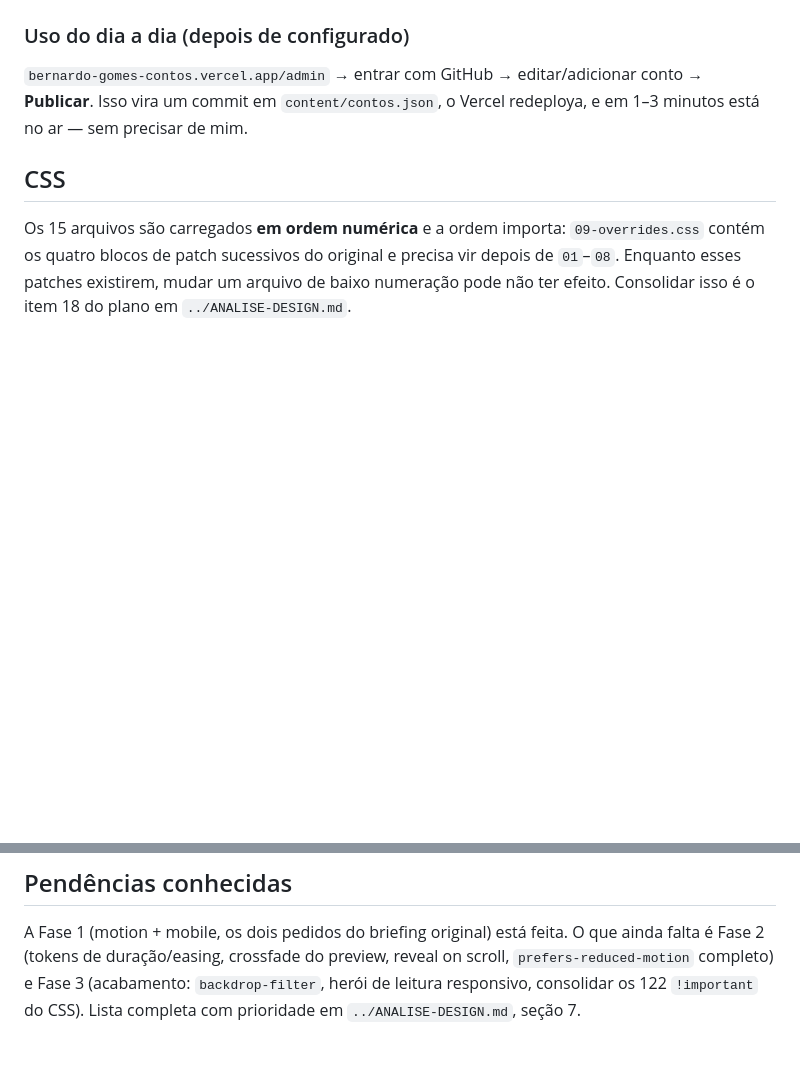
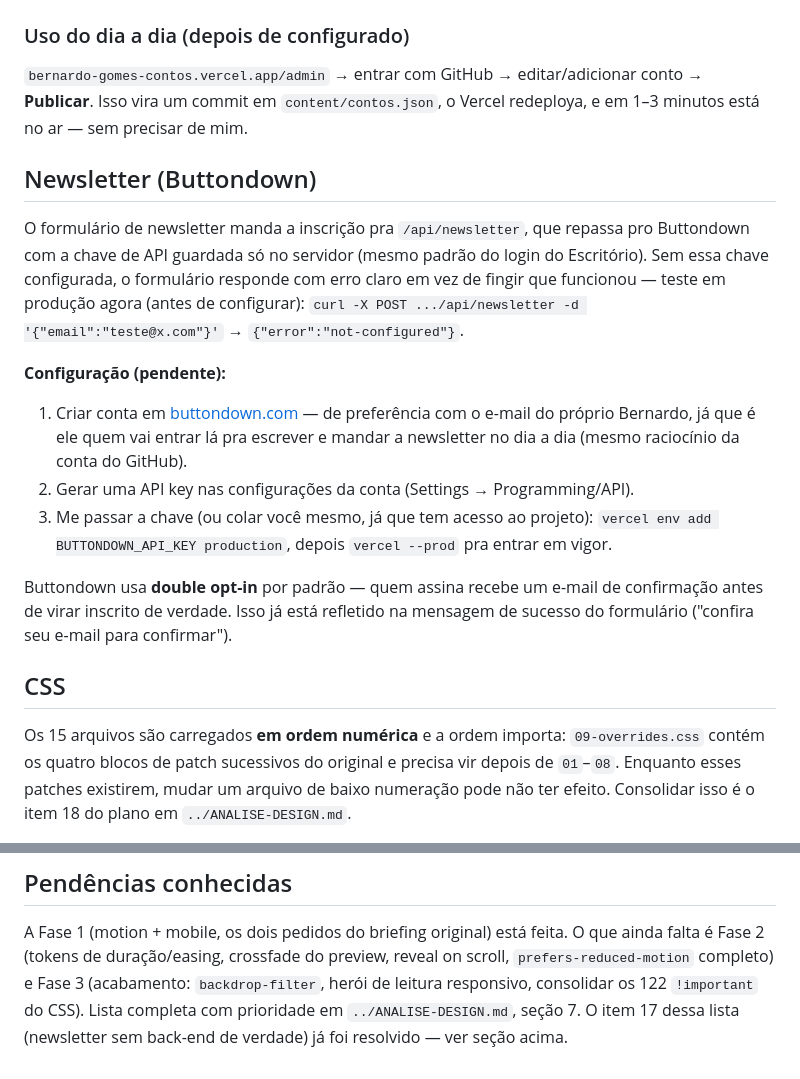
Before and after one commit to victorsartor/bernardo-gomes-contos, a Markdown page: README.md, 2 parts joined by grey strips. Drawn GitHub-style; blank space fills up the shorter version.

Commit message:
Documenta configuração da newsletter (Buttondown) no README

```diff
--- a/README.md
+++ b/README.md
@@ -114,6 +114,28 @@ não pedir que ele mesmo crie a conta:
 conto → **Publicar**. Isso vira um commit em `content/contos.json`, o Vercel
 redeploya, e em 1–3 minutos está no ar — sem precisar de mim.
 
+## Newsletter (Buttondown)
+
+O formulário de newsletter manda a inscrição pra `/api/newsletter`, que repassa pro
+Buttondown com a chave de API guardada só no servidor (mesmo padrão do login do
+Escritório). Sem essa chave configurada, o formulário responde com erro claro em vez
+de fingir que funcionou — teste em produção agora (antes de configurar):
+`curl -X POST .../api/newsletter -d '{"email":"teste@x.com"}'` → `{"error":"not-configured"}`.
+
+**Configuração (pendente):**
+
+1. Criar conta em [buttondown.com](https://buttondown.com) — de preferência com o
+   e-mail do próprio Bernardo, já que é ele quem vai entrar lá pra escrever e mandar
+   a newsletter no dia a dia (mesmo raciocínio da conta do GitHub).
+2. Gerar uma API key nas configurações da conta (Settings → Programming/API).
+3. Me passar a chave (ou colar você mesmo, já que tem acesso ao projeto):
+   `vercel env add BUTTONDOWN_API_KEY production`, depois `vercel --prod` pra entrar
+   em vigor.
+
+Buttondown usa **double opt-in** por padrão — quem assina recebe um e-mail de
+confirmação antes de virar inscrito de verdade. Isso já está refletido na mensagem
+de sucesso do formulário ("confira seu e-mail para confirmar").
+
 ## CSS
 
 Os 15 arquivos são carregados **em ordem numérica** e a ordem importa: `09-overrides.css`
@@ -127,4 +149,5 @@ A Fase 1 (motion + mobile, os dois pedidos do briefing original) está feita. O
 ainda falta é Fase 2 (tokens de duração/easing, crossfade do preview, reveal on
 scroll, `prefers-reduced-motion` completo) e Fase 3 (acabamento: `backdrop-filter`,
 herói de leitura responsivo, consolidar os 122 `!important` do CSS). Lista completa
-com prioridade em `../ANALISE-DESIGN.md`, seção 7.
+com prioridade em `../ANALISE-DESIGN.md`, seção 7. O item 17 dessa lista (newsletter
+sem back-end de verdade) já foi resolvido — ver seção acima.
```
